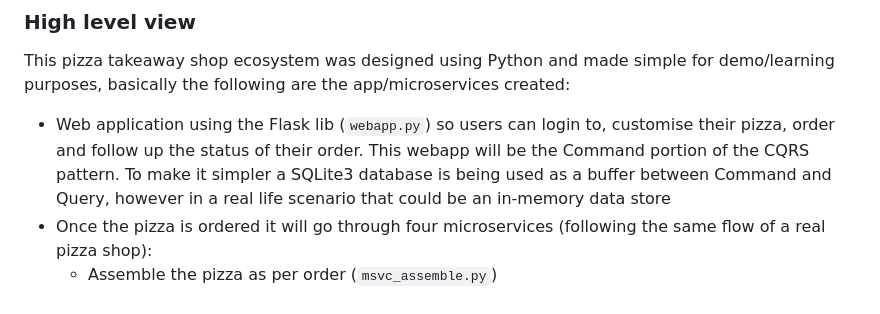
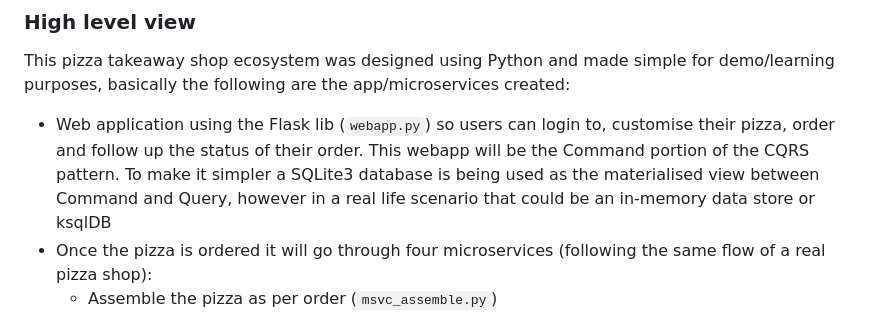
Before and after one commit to ifnesi/python-kafka-microservices, a Markdown page: README.md, the part around the change. GitHub-like rendering.

Commit message:
Reference ksqlDB

````diff
--- a/README.md
+++ b/README.md
@@ -32,7 +32,7 @@ While event sourcing can be used to implement CQRS, it does not necessarily impl
 
 ### High level view
 This pizza takeaway shop ecosystem was designed using Python and made simple for demo/learning purposes, basically the following are the app/microservices created:
-- Web application using the Flask lib (```webapp.py```) so users can login to, customise their pizza, order and follow up the status of their order. This webapp will be the Command portion of the CQRS pattern. To make it simpler a SQLite3 database is being used as a buffer between Command and Query, however in a real life scenario that could be an in-memory data store
+- Web application using the Flask lib (```webapp.py```) so users can login to, customise their pizza, order and follow up the status of their order. This webapp will be the Command portion of the CQRS pattern. To make it simpler a SQLite3 database is being used as the materialised view between Command and Query, however in a real life scenario that could be an in-memory data store or ksqlDB
 - Once the pizza is ordered it will go through four microservices (following the same flow of a real pizza shop):
   - Assemble the pizza as per order (```msvc_assemble.py```)
   - Bake the pizza (```msvc_bake.py```)
````
